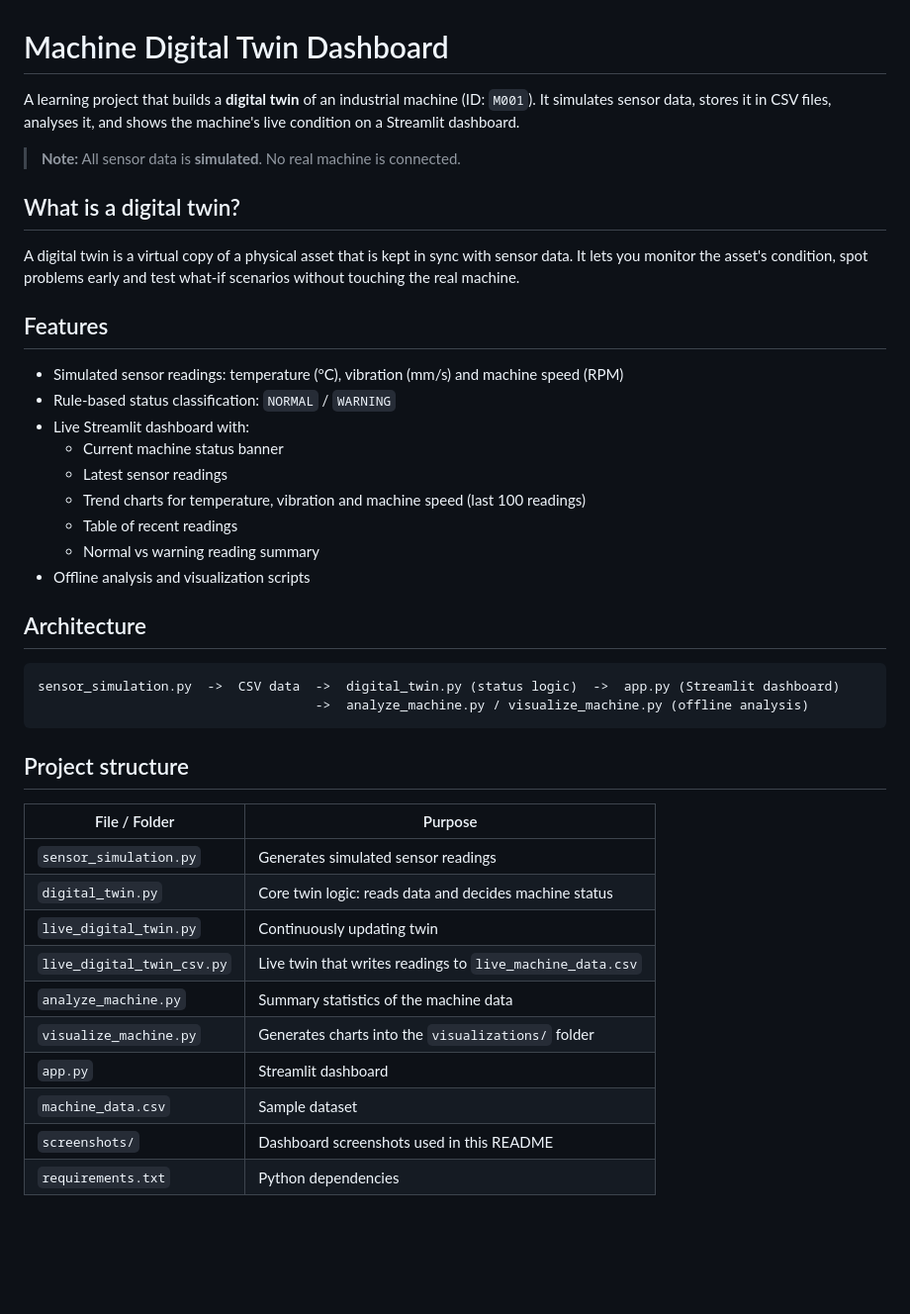
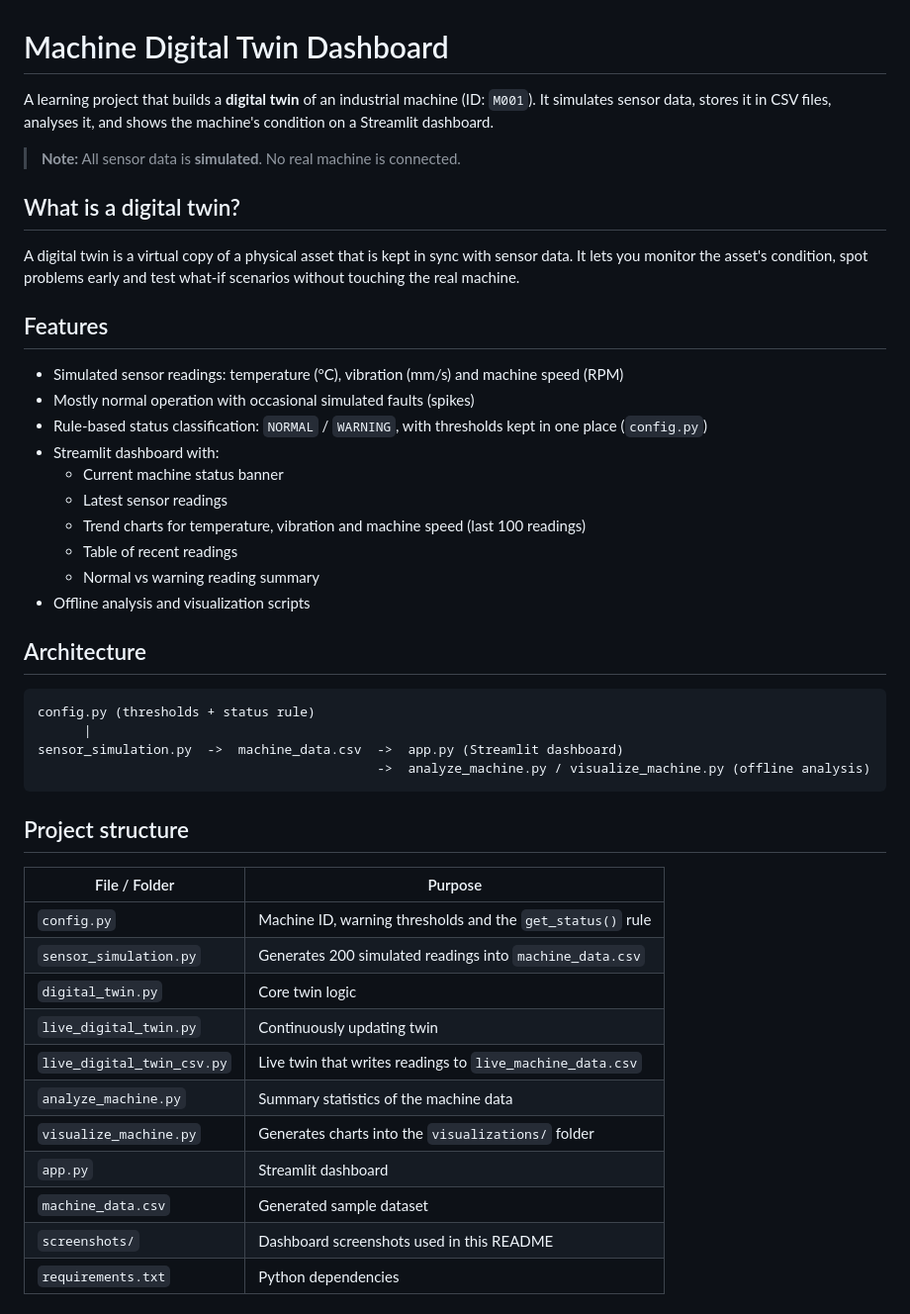
Before and after one commit to Shamini-tech/Digital-Twin, a Markdown page: README .md, the part around one of its changes. Shown at 99% size. Rendered like a GitHub page; blank space fills up the shorter version.

````diff
--- a/README .md
+++ b/README .md
@@ -1,6 +1,6 @@
 # Machine Digital Twin Dashboard
 
-A learning project that builds a **digital twin** of an industrial machine (ID: `M001`). It simulates sensor data, stores it in CSV files, analyses it, and shows the machine's live condition on a Streamlit dashboard.
+A learning project that builds a **digital twin** of an industrial machine (ID: `M001`). It simulates sensor data, stores it in CSV files, analyses it, and shows the machine's condition on a Streamlit dashboard.
 
 > **Note:** All sensor data is **simulated**. No real machine is connected.
 
@@ -11,8 +11,9 @@ A digital twin is a virtual copy of a physical asset that is kept in sync with s
 ## Features
 
 - Simulated sensor readings: temperature (°C), vibration (mm/s) and machine speed (RPM)
-- Rule-based status classification: `NORMAL` / `WARNING`
-- Live Streamlit dashboard with:
+- Mostly normal operation with occasional simulated faults (spikes)
+- Rule-based status classification: `NORMAL` / `WARNING`, with thresholds kept in one place (`config.py`)
+- Streamlit dashboard with:
   - Current machine status banner
   - Latest sensor readings
   - Trend charts for temperature, vibration and machine speed (last 100 readings)
@@ -23,22 +24,25 @@ A digital twin is a virtual copy of a physical asset that is kept in sync with s
 ## Architecture
 
 ```
-sensor_simulation.py  ->  CSV data  ->  digital_twin.py (status logic)  ->  app.py (Streamlit dashboard)
-                                    ->  analyze_machine.py / visualize_machine.py (offline analysis)
+config.py (thresholds + status rule)
+      |
+sensor_simulation.py  ->  machine_data.csv  ->  app.py (Streamlit dashboard)
+                                            ->  analyze_machine.py / visualize_machine.py (offline analysis)
 ```
 
 ## Project structure
 
 | File / Folder | Purpose |
 |---------------|---------|
-| `sensor_simulation.py` | Generates simulated sensor readings |
-| `digital_twin.py` | Core twin logic: reads data and decides machine status |
+| `config.py` | Machine ID, warning thresholds and the `get_status()` rule |
+| `sensor_simulation.py` | Generates 200 simulated readings into `machine_data.csv` |
+| `digital_twin.py` | Core twin logic |
 | `live_digital_twin.py` | Continuously updating twin |
 | `live_digital_twin_csv.py` | Live twin that writes readings to `live_machine_data.csv` |
 | `analyze_machine.py` | Summary statistics of the machine data |
 | `visualize_machine.py` | Generates charts into the `visualizations/` folder |
 | `app.py` | Streamlit dashboard |
-| `machine_data.csv` | Sample dataset |
+| `machine_data.csv` | Generated sample dataset |
 | `screenshots/` | Dashboard screenshots used in this README |
 | `requirements.txt` | Python dependencies |
 
````
Also changed, not shown: other parts of README .md (+8 -5 lines), screenshots/dashboard.png, screenshots/trend_1.png, screenshots/trend_2.png, screenshots/trend_3.png, 4 other files.
